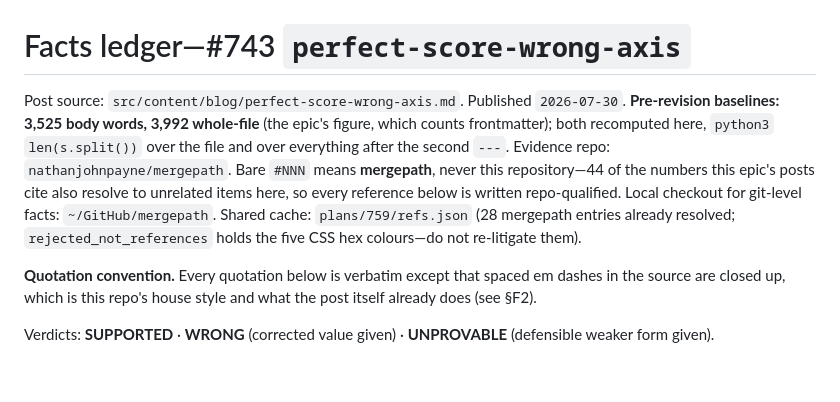
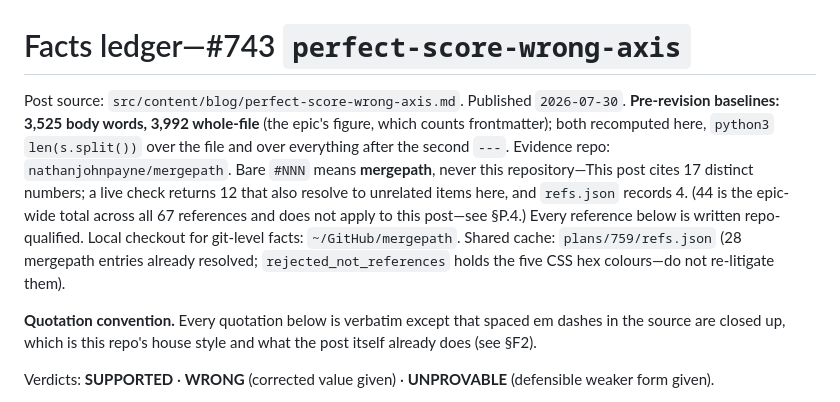
Before and after one commit to nathanjohnpayne/nathanpaynedotcom, a Markdown page: plans/759/perfect-score-wrong-axis-ledger.md, the part around the change. GitHub-like rendering; blank space fills up the shorter version.

Commit message:
content(blog): fix the node the last commit should have fixed with the description
The previous commit corrected the diagram's description attribute so the
record closes after the escape, and left node D reporting the same final
122-of-134 tally before the merge node. One commit earlier I wrote that
fixing a claim only where it was reported is this epic's signature defect,
and then did it again on the same diagram.

Node D now states the pre-merge population without a count, so the 134/122
total appears only in node H, after the escape. Using a number there would
mean asserting a pre-merge figure the record does not separately state.

Ledger header: it still published 44 local-number collisions as fact, which
P.4 in the same file disproves -- 44 is the epic-wide total across 67
references; this post cites 17 distinct numbers, with 12 live collisions and
4 recorded in refs.json. The disproved figure sat at the top of a file that
exists to be reused, which is the worst place for it.

```diff
--- a/plans/759/perfect-score-wrong-axis-ledger.md
+++ b/plans/759/perfect-score-wrong-axis-ledger.md
@@ -1,6 +1,6 @@
 # Facts ledger—#743 `perfect-score-wrong-axis`
 
-Post source: `src/content/blog/perfect-score-wrong-axis.md`. Published `2026-07-30`. **Pre-revision baselines: 3,525 body words, 3,992 whole-file** (the epic's figure, which counts frontmatter); both recomputed here, `python3` `len(s.split())` over the file and over everything after the second `---`. Evidence repo: `nathanjohnpayne/mergepath`. Bare `#NNN` means **mergepath**, never this repository—44 of the numbers this epic's posts cite also resolve to unrelated items here, so every reference below is written repo-qualified. Local checkout for git-level facts: `~/GitHub/mergepath`. Shared cache: `plans/759/refs.json` (28 mergepath entries already resolved; `rejected_not_references` holds the five CSS hex colours—do not re-litigate them).
+Post source: `src/content/blog/perfect-score-wrong-axis.md`. Published `2026-07-30`. **Pre-revision baselines: 3,525 body words, 3,992 whole-file** (the epic's figure, which counts frontmatter); both recomputed here, `python3` `len(s.split())` over the file and over everything after the second `---`. Evidence repo: `nathanjohnpayne/mergepath`. Bare `#NNN` means **mergepath**, never this repository—This post cites 17 distinct numbers; a live check returns 12 that also resolve to unrelated items here, and `refs.json` records 4. (44 is the epic-wide total across all 67 references and does not apply to this post—see §P.4.) Every reference below is written repo-qualified. Local checkout for git-level facts: `~/GitHub/mergepath`. Shared cache: `plans/759/refs.json` (28 mergepath entries already resolved; `rejected_not_references` holds the five CSS hex colours—do not re-litigate them).
 
 **Quotation convention.** Every quotation below is verbatim except that spaced em dashes in the source are closed up, which is this repo's house style and what the post itself already does (see §F2).
 
```
Also changed, not shown: 1 other file.
